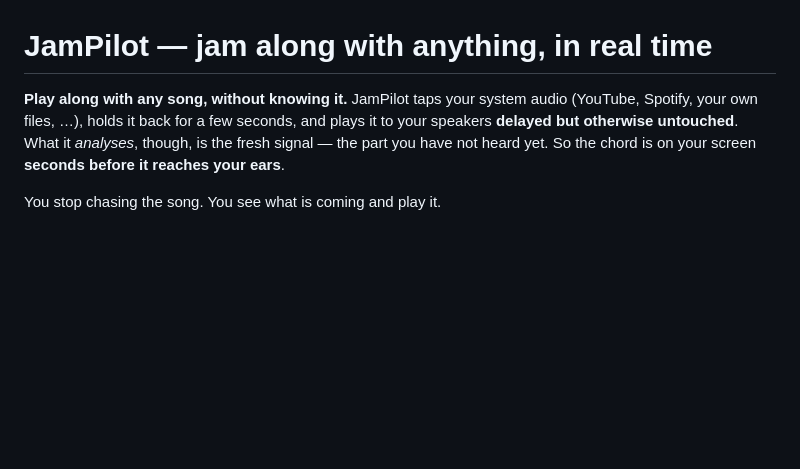
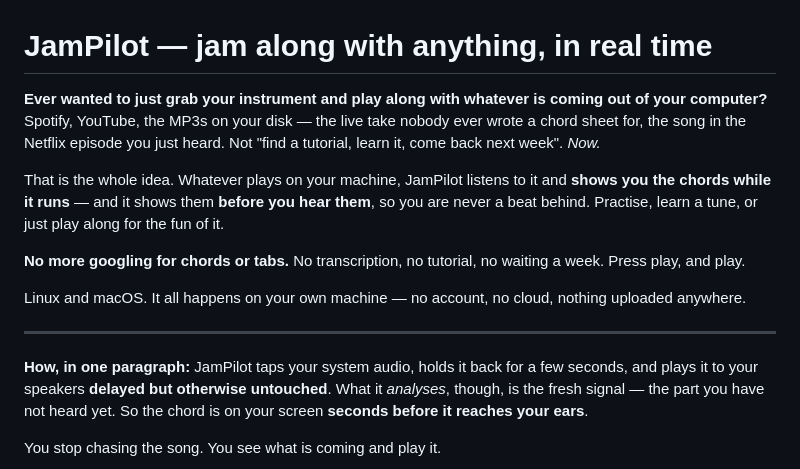
Before and after one commit to jweigend/JamPilot, a Markdown page: README.md, the part around the change. GitHub-like rendering; blank space fills up the shorter version.

Commit message:
Die README fuer Musiker oeffnen, nicht fuer Ingenieure
Sie begann mit dem Mechanismus ("taps your system audio, holds it back...") -
also mit der Antwort, bevor jemand die Frage hatte. Wer als Gitarrist darauf
stoesst, will zuerst wissen, ob das sein Problem loest.

Also steht das jetzt vorn: Wolltest du je einfach zu dem dazuspielen, was gerade
aus deinem Rechner kommt? Spotify, YouTube, deine MP3s, der Song aus einer
Netflix-Folge - der Live-Mitschnitt, fuer den nie jemand ein Akkordblatt
geschrieben hat. Kein Googeln nach Chords oder Tabs, kein Tutorial, keine Woche
Warten. Play druecken und mitspielen.

Der Mechanismus kommt direkt danach, in einem Absatz. Er ist nicht weniger wert
- er ist nur nicht das, womit man anfaengt.

Nicht behauptet wird "Free": Es liegt keine Lizenzdatei im Repo, und was nicht
drinsteht, steht auch nicht in der README. Was stimmt und wichtig ist, steht da:
Linux und macOS, alles laeuft lokal, kein Konto, keine Cloud.

Co-Authored-By: Claude Opus 4.8 (1M context) <noreply@anthropic.com>

```diff
--- a/README.md
+++ b/README.md
@@ -1,10 +1,27 @@
 # JamPilot — jam along with anything, in real time
 
-**Play along with any song, without knowing it.** JamPilot taps your system audio
-(YouTube, Spotify, your own files, …), holds it back for a few seconds, and plays
-it to your speakers **delayed but otherwise untouched**. What it *analyses*,
-though, is the fresh signal — the part you have not heard yet. So the chord is on
-your screen **seconds before it reaches your ears**.
+**Ever wanted to just grab your instrument and play along with whatever is coming
+out of your computer?** Spotify, YouTube, the MP3s on your disk — the live take
+nobody ever wrote a chord sheet for, the song in the Netflix episode you just
+heard. Not "find a tutorial, learn it, come back next week". *Now.*
+
+That is the whole idea. Whatever plays on your machine, JamPilot listens to it
+and **shows you the chords while it runs** — and it shows them **before you hear
+them**, so you are never a beat behind. Practise, learn a tune, or just play
+along for the fun of it.
+
+**No more googling for chords or tabs.** No transcription, no tutorial, no
+waiting a week. Press play, and play.
+
+Linux and macOS. It all happens on your own machine — no account, no cloud,
+nothing uploaded anywhere.
+
+---
+
+**How, in one paragraph:** JamPilot taps your system audio, holds it back for a
+few seconds, and plays it to your speakers **delayed but otherwise untouched**.
+What it *analyses*, though, is the fresh signal — the part you have not heard
+yet. So the chord is on your screen **seconds before it reaches your ears**.
 
 You stop chasing the song. You see what is coming and play it.
 
```
